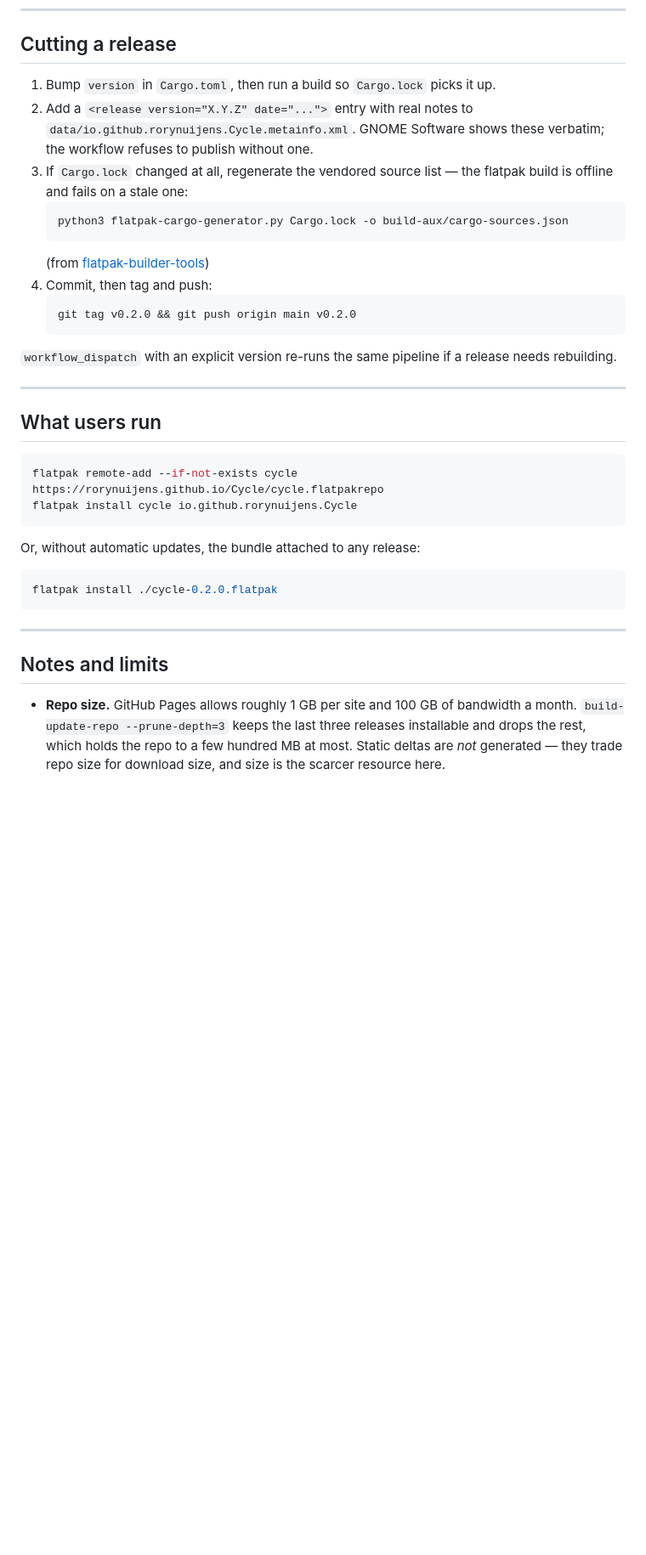
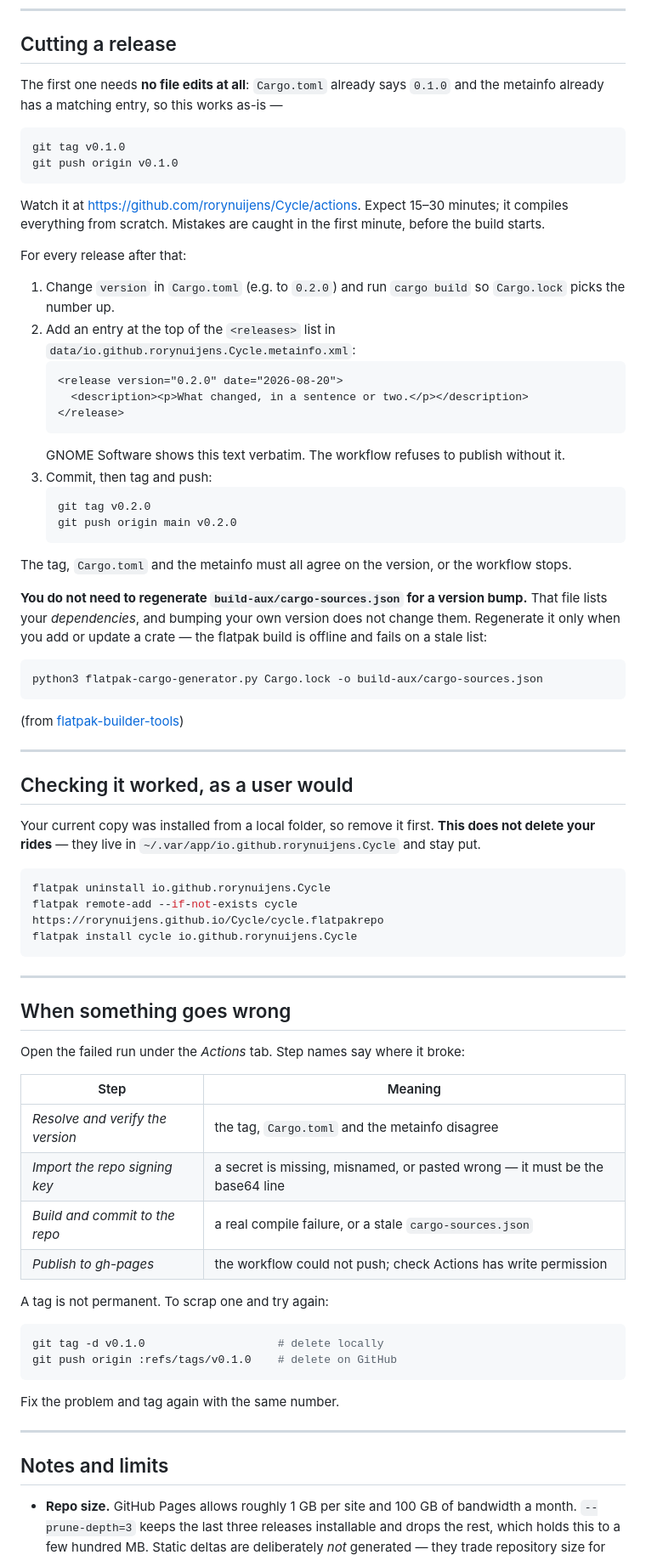
Before and after one commit to rorynuijens/Cycle, a Markdown page: docs/publishing.md, the part around one of its changes. Shown at 85% size. Rendered like a GitHub page; blank space fills up the shorter version.

````diff
--- a/docs/publishing.md
+++ b/docs/publishing.md
@@ -55,45 +80,87 @@ after the first successful workflow run.
 
 ## Cutting a release
 
-1. Bump `version` in `Cargo.toml`, then run a build so `Cargo.lock` picks it up.
-2. Add a `<release version="X.Y.Z" date="...">` entry with real notes to
-   `data/io.github.rorynuijens.Cycle.metainfo.xml`. GNOME Software shows these
-   verbatim; the workflow refuses to publish without one.
-3. If `Cargo.lock` changed at all, regenerate the vendored source list — the
-   flatpak build is offline and fails on a stale one:
+The first one needs **no file edits at all**: `Cargo.toml` already says `0.1.0` and the metainfo
+already has a matching entry, so this works as-is —
+
+```bash
+git tag v0.1.0
+git push origin v0.1.0
+```
+
+Watch it at <https://github.com/rorynuijens/Cycle/actions>. Expect 15–30 minutes; it compiles
+everything from scratch. Mistakes are caught in the first minute, before the build starts.
+
+For every release after that:
+
+1. Change `version` in `Cargo.toml` (e.g. to `0.2.0`) and run `cargo build` so `Cargo.lock` picks
+   the number up.
+2. Add an entry at the top of the `<releases>` list in
+   `data/io.github.rorynuijens.Cycle.metainfo.xml`:
+   ```xml
+   <release version="0.2.0" date="2026-08-20">
+     <description><p>What changed, in a sentence or two.</p></description>
+   </release>
+   ```
+   GNOME Software shows this text verbatim. The workflow refuses to publish without it.
+3. Commit, then tag and push:
    ```bash
-   python3 flatpak-cargo-generator.py Cargo.lock -o build-aux/cargo-sources.json
-   ```
-   (from [flatpak-builder-tools](https://github.com/flatpak/flatpak-builder-tools))
-4. Commit, then tag and push:
-   ```bash
-   git tag v0.2.0 && git push origin main v0.2.0
+   git tag v0.2.0
+   git push origin main v0.2.0
    ```
 
-`workflow_dispatch` with an explicit version re-runs the same pipeline if a
-release needs rebuilding.
+The tag, `Cargo.toml` and the metainfo must all agree on the version, or the workflow stops.
+
+**You do not need to regenerate `build-aux/cargo-sources.json` for a version bump.** That file
+lists your *dependencies*, and bumping your own version does not change them. Regenerate it only
+when you add or update a crate — the flatpak build is offline and fails on a stale list:
+
+```bash
+python3 flatpak-cargo-generator.py Cargo.lock -o build-aux/cargo-sources.json
+```
+
+(from [flatpak-builder-tools](https://github.com/flatpak/flatpak-builder-tools))
 
 ---
 
-## What users run
+## Checking it worked, as a user would
+
+Your current copy was installed from a local folder, so remove it first. **This does not delete
+your rides** — they live in `~/.var/app/io.github.rorynuijens.Cycle` and stay put.
 
 ```bash
+flatpak uninstall io.github.rorynuijens.Cycle
 flatpak remote-add --if-not-exists cycle https://rorynuijens.github.io/Cycle/cycle.flatpakrepo
 flatpak install cycle io.github.rorynuijens.Cycle
 ```
 
-Or, without automatic updates, the bundle attached to any release:
+---
+
+## When something goes wrong
+
+Open the failed run under the *Actions* tab. Step names say where it broke:
+
+| Step | Meaning |
+|---|---|
+| *Resolve and verify the version* | the tag, `Cargo.toml` and the metainfo disagree |
+| *Import the repo signing key* | a secret is missing, misnamed, or pasted wrong — it must be the base64 line |
+| *Build and commit to the repo* | a real compile failure, or a stale `cargo-sources.json` |
+| *Publish to gh-pages* | the workflow could not push; check Actions has write permission |
+
+A tag is not permanent. To scrap one and try again:
 
 ```bash
-flatpak install ./cycle-0.2.0.flatpak
+git tag -d v0.1.0                    # delete locally
+git push origin :refs/tags/v0.1.0    # delete on GitHub
 ```
+
+Fix the problem and tag again with the same number.
 
 ---
 
 ## Notes and limits
 
-- **Repo size.** GitHub Pages allows roughly 1 GB per site and 100 GB of
-  bandwidth a month. `build-update-repo --prune-depth=3` keeps the last three
-  releases installable and drops the rest, which holds the repo to a few
-  hundred MB at most. Static deltas are *not* generated — they trade repo size
+- **Repo size.** GitHub Pages allows roughly 1 GB per site and 100 GB of bandwidth a month.
+  `--prune-depth=3` keeps the last three releases installable and drops the rest, which holds this
+  to a few hundred MB. Static deltas are deliberately *not* generated — they trade repository size
   for download size, and size is the scarcer resource here.
````
Also changed, not shown: other parts of docs/publishing.md (+61 -42 lines).
